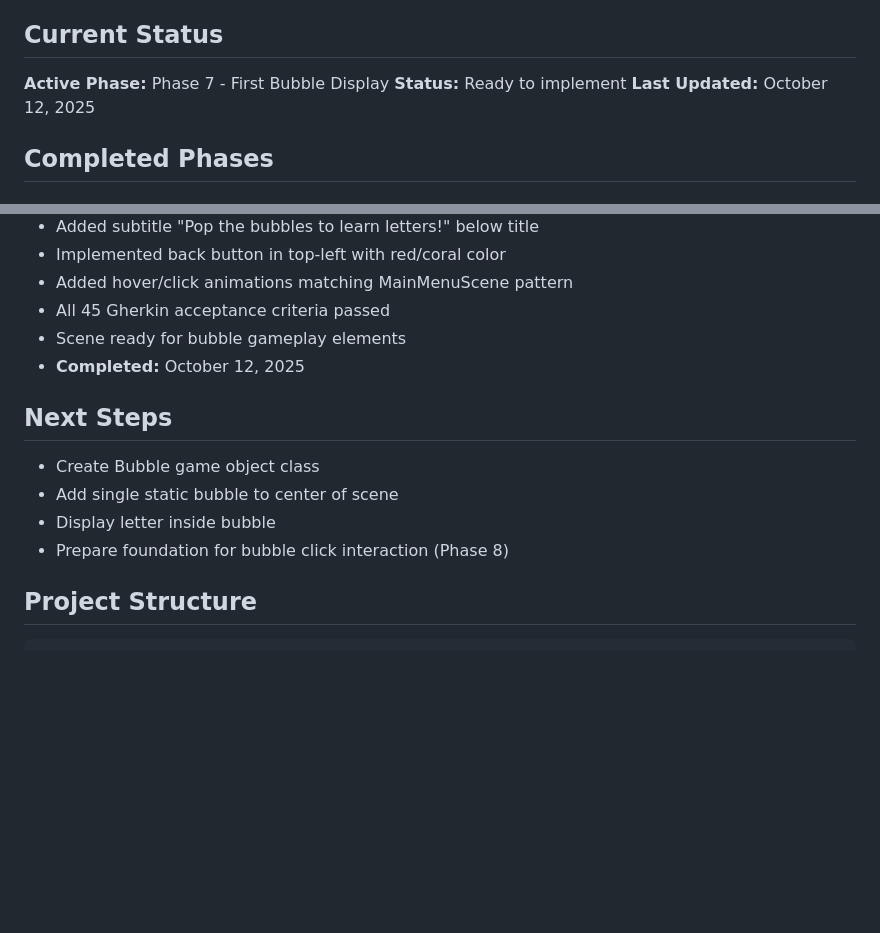
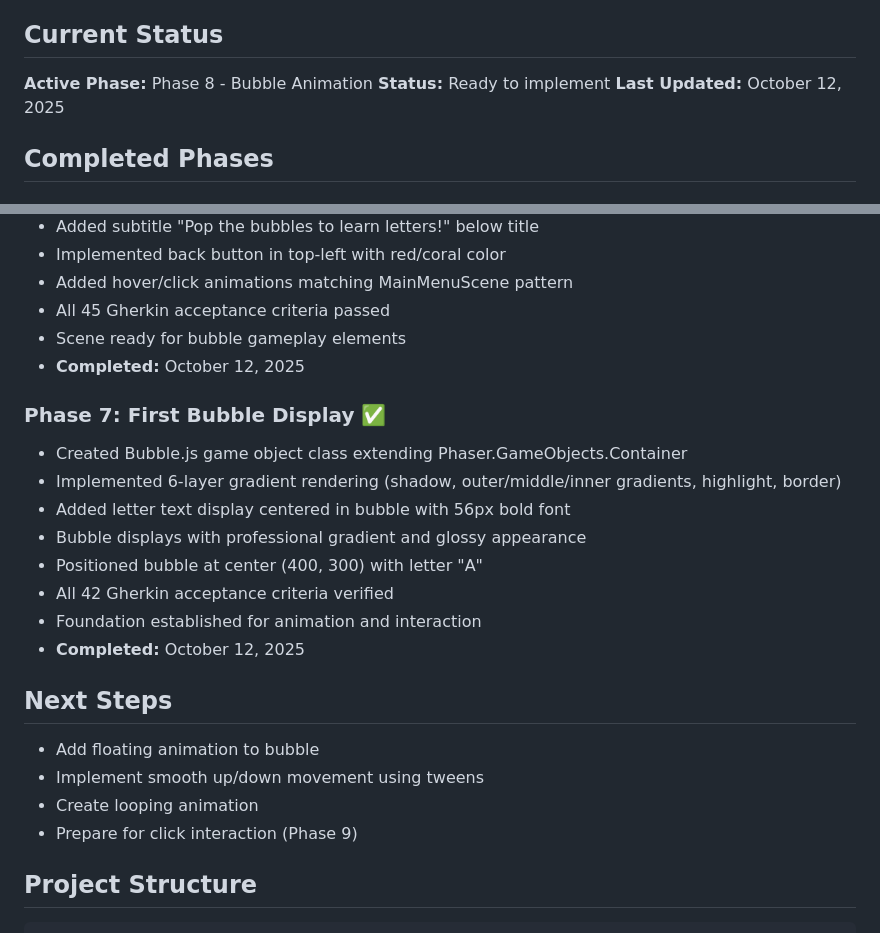
Before and after one commit to corey-rosamond/ADHDLearn.com, a Markdown page: README.md, 2 parts joined by grey strips. Rendered like a GitHub page; blank space fills up the shorter version.

```diff
--- a/README.md
+++ b/README.md
@@ -4,7 +4,7 @@ A browser-based educational game designed specifically for children with ADHD to
 
 ## Current Status
 
-**Active Phase:** Phase 7 - First Bubble Display
+**Active Phase:** Phase 8 - Bubble Animation
 **Status:** Ready to implement
 **Last Updated:** October 12, 2025
 
@@ -60,12 +60,22 @@ A browser-based educational game designed specifically for children with ADHD to
 - Scene ready for bubble gameplay elements
 - **Completed:** October 12, 2025
 
+### Phase 7: First Bubble Display ✅
+- Created Bubble.js game object class extending Phaser.GameObjects.Container
+- Implemented 6-layer gradient rendering (shadow, outer/middle/inner gradients, highlight, border)
+- Added letter text display centered in bubble with 56px bold font
+- Bubble displays with professional gradient and glossy appearance
+- Positioned bubble at center (400, 300) with letter "A"
+- All 42 Gherkin acceptance criteria verified
+- Foundation established for animation and interaction
+- **Completed:** October 12, 2025
+
 ## Next Steps
 
-- Create Bubble game object class
-- Add single static bubble to center of scene
-- Display letter inside bubble
-- Prepare foundation for bubble click interaction (Phase 8)
+- Add floating animation to bubble
+- Implement smooth up/down movement using tweens
+- Create looping animation
+- Prepare for click interaction (Phase 9)
 
 ## Project Structure
 
```
Also changed, not shown: .ai/START.md (+17 -17 lines).
